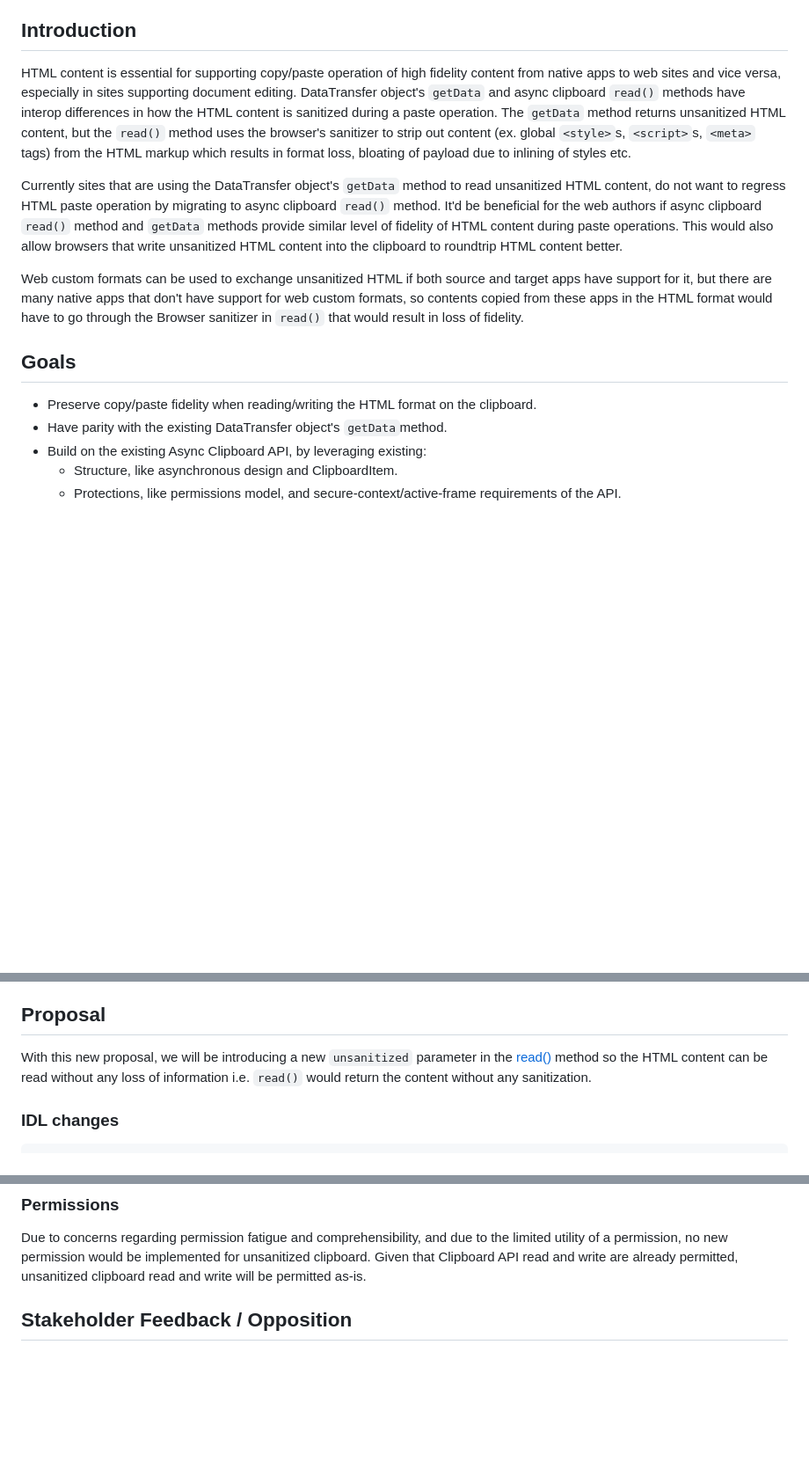
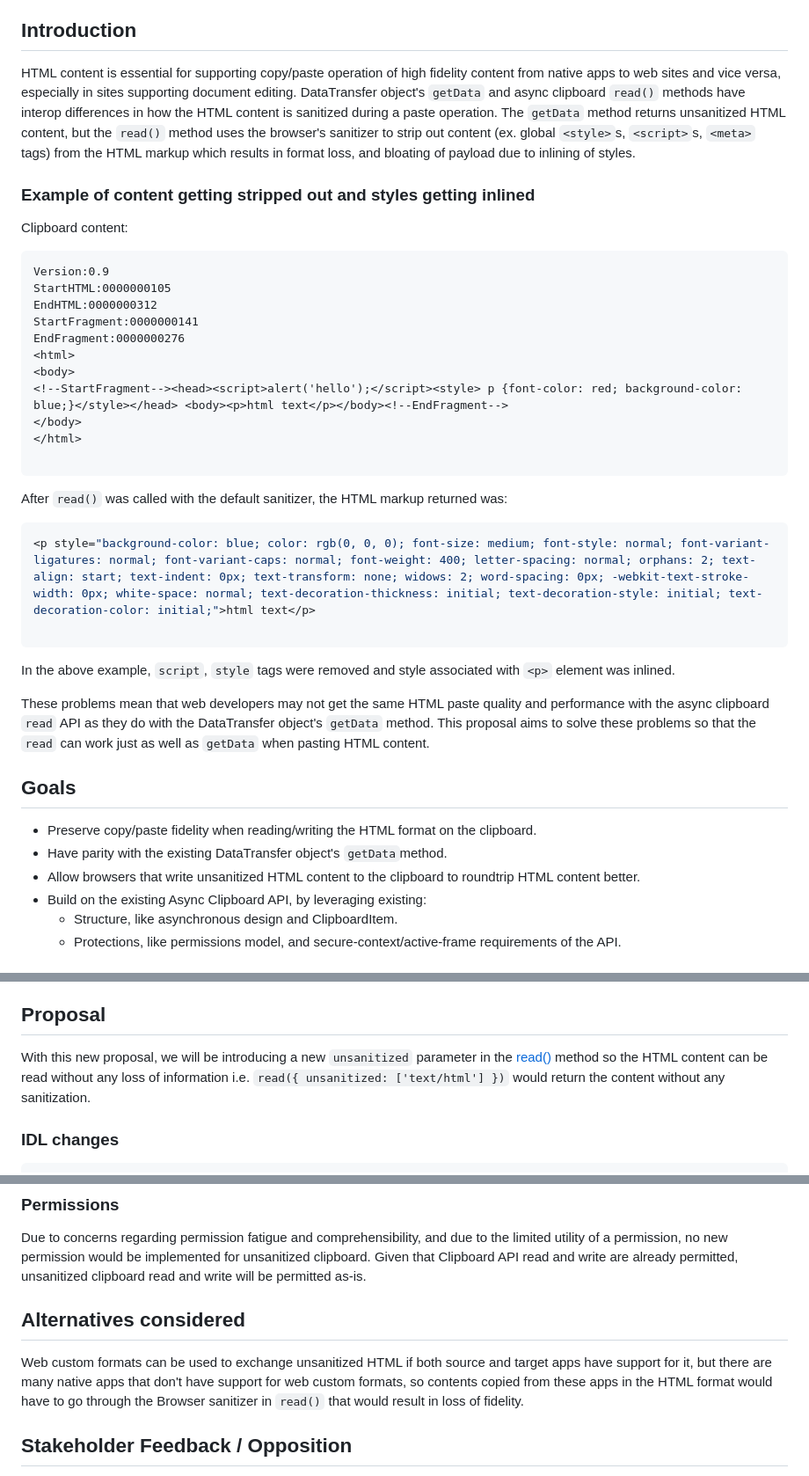
Before and after one commit to w3c/editing, a Markdown page: docs/clipboard-unsanitized/explainer.md, 3 parts joined by grey strips. Shown: that part at 88% size. Drawn GitHub-style; blank space fills up the shorter version.

Commit message:
Address PR comments.

````diff
--- a/docs/clipboard-unsanitized/explainer.md
+++ b/docs/clipboard-unsanitized/explainer.md
@@ -6,15 +6,38 @@
 *   snianu@microsoft.com
 
 ## Introduction
-HTML content is essential for supporting copy/paste operation of high fidelity content from native apps to web sites and vice versa, especially in sites supporting document editing. DataTransfer object's `getData` and async clipboard `read()` methods have interop differences in how the HTML content is sanitized during a paste operation. The `getData` method returns unsanitized HTML content, but the `read()` method uses the browser's sanitizer to strip out content (ex. global `<style>`s, `<script>`s, `<meta>` tags) from the HTML markup which results in format loss, bloating of payload due to inlining of styles etc.
+HTML content is essential for supporting copy/paste operation of high fidelity content from native apps to web sites and vice versa, especially in sites supporting document editing. DataTransfer object's `getData` and async clipboard `read()` methods have interop differences in how the HTML content is sanitized during a paste operation. The `getData` method returns unsanitized HTML content, but the `read()` method uses the browser's sanitizer to strip out content (ex. global `<style>`s, `<script>`s, `<meta>` tags) from the HTML markup which results in format loss, and bloating of payload due to inlining of styles.
 
-Currently sites that are using the DataTransfer object's `getData` method to read unsanitized HTML content, do not want to regress HTML paste operation by migrating to async clipboard `read()` method. It'd be beneficial for the web authors if async clipboard `read()` method and `getData` methods provide similar level of fidelity of HTML content during paste operations. This would also allow browsers that write unsanitized HTML content into the clipboard to roundtrip HTML content better.
+### Example of content getting stripped out and styles getting inlined
+Clipboard content:
+```
+Version:0.9
+StartHTML:0000000105
+EndHTML:0000000312
+StartFragment:0000000141
+EndFragment:0000000276
+<html>
+<body>
+<!--StartFragment--><head><script>alert('hello');</script><style> p {font-color: red; background-color: blue;}</style></head> <body><p>html text</p></body><!--EndFragment-->
+</body>
+</html>
 
-Web custom formats can be used to exchange unsanitized HTML if both source and target apps have support for it, but there are many native apps that don't have support for web custom formats, so contents copied from these apps in the HTML format would have to go through the Browser sanitizer in `read()` that would result in loss of fidelity.
+```
+After `read()` was called with the default sanitizer, the HTML markup returned was:
+
+```js
+<p style="background-color: blue; color: rgb(0, 0, 0); font-size: medium; font-style: normal; font-variant-ligatures: normal; font-variant-caps: normal; font-weight: 400; letter-spacing: normal; orphans: 2; text-align: start; text-indent: 0px; text-transform: none; widows: 2; word-spacing: 0px; -webkit-text-stroke-width: 0px; white-space: normal; text-decoration-thickness: initial; text-decoration-style: initial; text-decoration-color: initial;">html text</p>
+
+```
+
+In the above example, `script`, `style` tags were removed and style associated with `<p>` element was inlined.
+
+These problems mean that web developers may not get the same HTML paste quality and performance with the async clipboard `read` API as they do with the DataTransfer object's `getData` method. This proposal aims to solve these problems so that the `read` can work just as well as `getData` when pasting HTML content.
 
 ## Goals
 *   Preserve copy/paste fidelity when reading/writing the HTML format on the clipboard.
 *   Have parity with the existing DataTransfer object's `getData`method.
+*   Allow browsers that write unsanitized HTML content to the clipboard to roundtrip HTML content better.
 *   Build on the existing Async Clipboard API, by leveraging existing:
     *   Structure, like asynchronous design and ClipboardItem.
     *   Protections, like permissions model, and secure-context/active-frame requirements of the API.
@@ -107,7 +130,7 @@ When `getData` is called, the HTML string is read without sanitization i.e. glob
 
 ## Proposal
 
-With this new proposal, we will be introducing a new `unsanitized` parameter in the [read()](https://w3c.github.io/clipboard-apis/#dom-clipboard-read) method so the HTML content can be read without any loss of information i.e. `read()` would return the content without any sanitization.
+With this new proposal, we will be introducing a new `unsanitized` parameter in the [read()](https://w3c.github.io/clipboard-apis/#dom-clipboard-read) method so the HTML content can be read without any loss of information i.e. `read({ unsanitized: ['text/html'] })` would return the content without any sanitization.
 
 ### IDL changes
 ```
@@ -169,6 +190,9 @@ This requirement is now enforced for the Async Clipboard API overall. It may be
 
 ### Permissions
 Due to concerns regarding permission fatigue and comprehensibility, and due to the limited utility of a permission, no new permission would be implemented for unsanitized clipboard. Given that Clipboard API read and write are already permitted, unsanitized clipboard read and write will be permitted as-is.
+
+## Alternatives considered
+Web custom formats can be used to exchange unsanitized HTML if both source and target apps have support for it, but there are many native apps that don't have support for web custom formats, so contents copied from these apps in the HTML format would have to go through the Browser sanitizer in `read()` that would result in loss of fidelity.
 
 ## Stakeholder Feedback / Opposition
 *   Implementers:
````
Also changed, not shown: other parts of docs/clipboard-unsanitized/explainer.md (+0 -2 lines).
